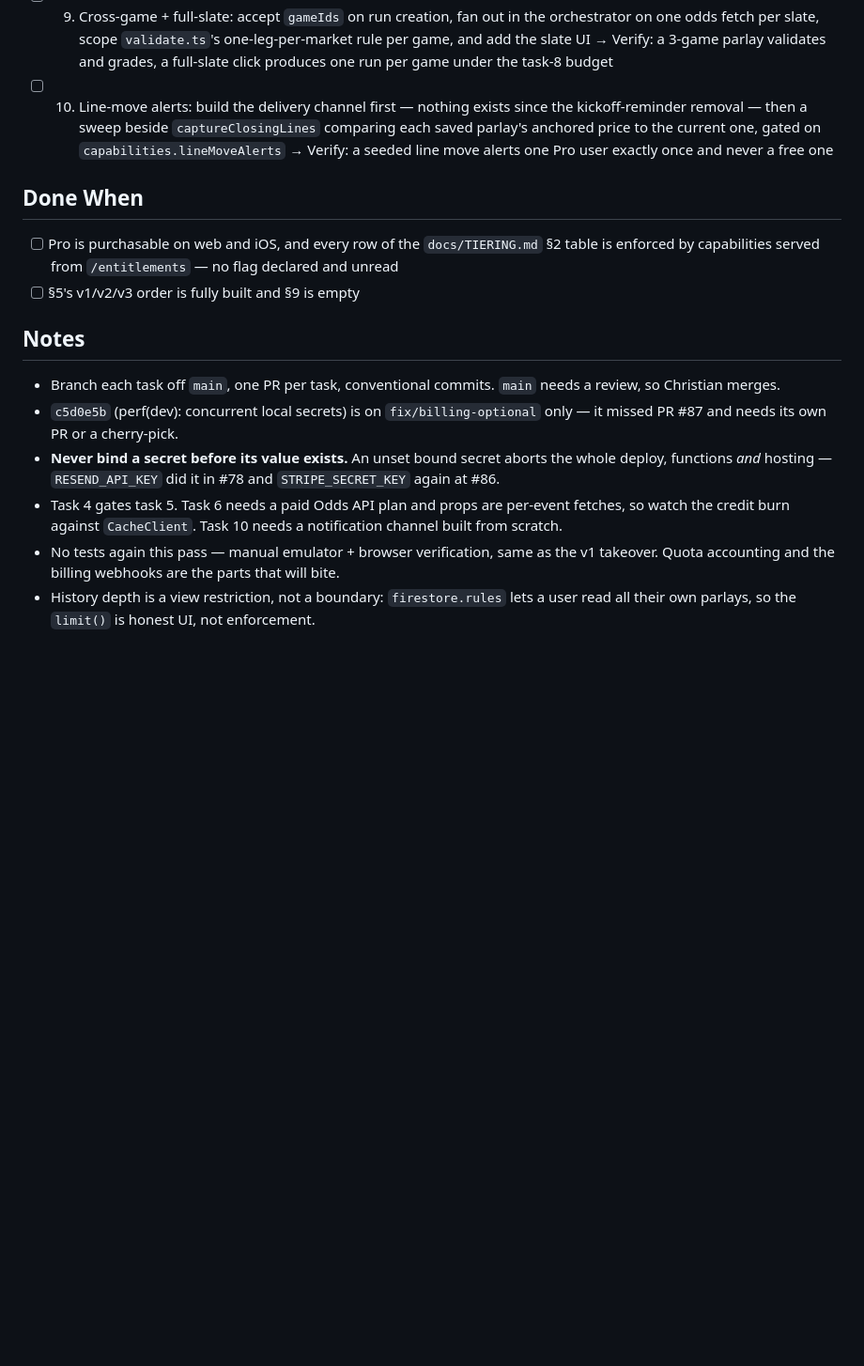
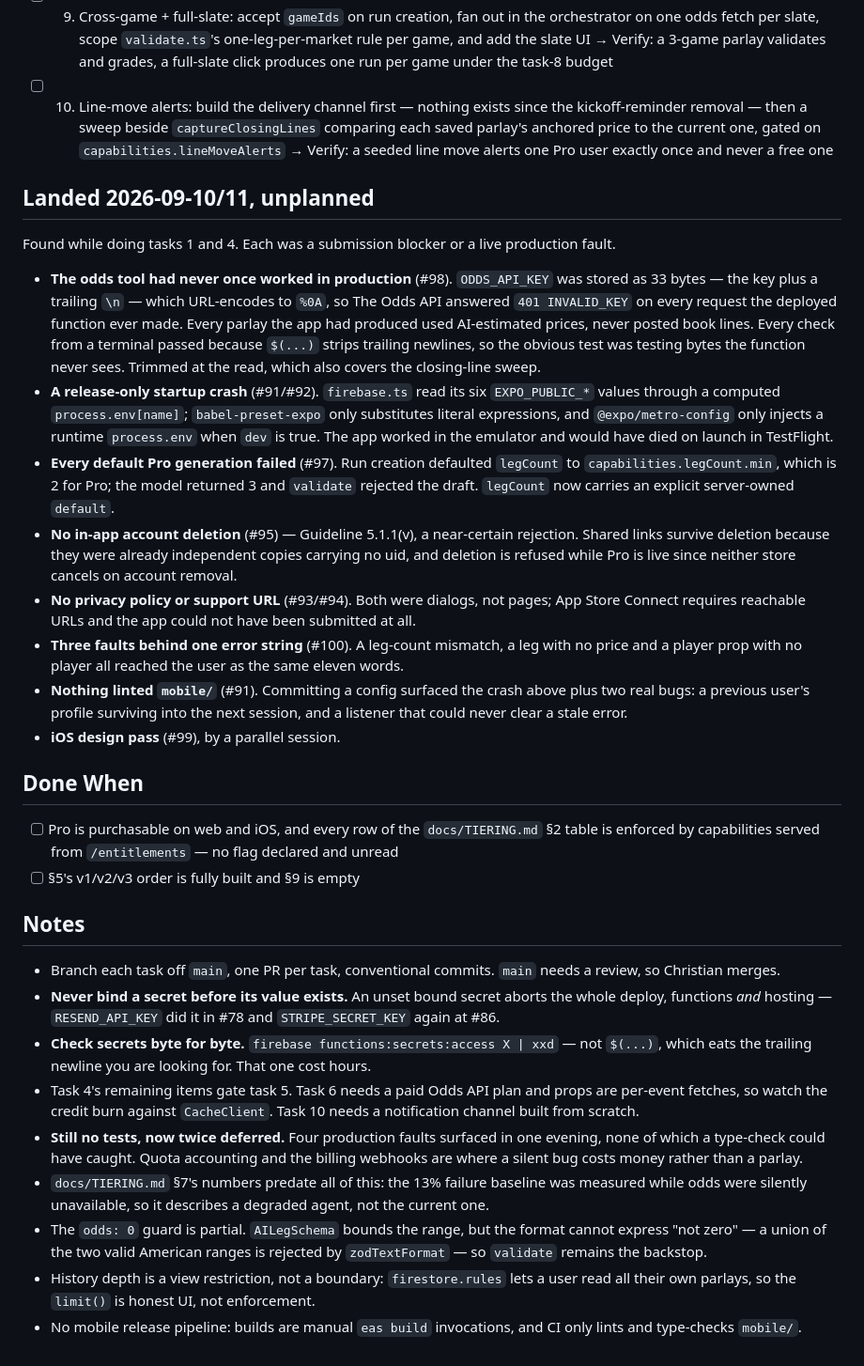
Before and after one commit to cchenault24/nfl-parlay-builder, a Markdown page: finish-the-app.md, the part around one of its changes. Shown at 94% size. Drawn GitHub-style; blank space fills up the shorter version.

```diff
--- a/finish-the-app.md
+++ b/finish-the-app.md
@@ -57,6 +74,34 @@ row of the tier table is real and enforced from `/entitlements`.
   parlay's anchored price to the current one, gated on `capabilities.lineMoveAlerts` → Verify: a
   seeded line move alerts one Pro user exactly once and never a free one
 
+## Landed 2026-09-10/11, unplanned
+Found while doing tasks 1 and 4. Each was a submission blocker or a live production fault.
+
+- **The odds tool had never once worked in production** (#98). `ODDS_API_KEY` was stored as 33
+  bytes — the key plus a trailing `\n` — which URL-encodes to `%0A`, so The Odds API answered
+  `401 INVALID_KEY` on every request the deployed function ever made. Every parlay the app had
+  produced used AI-estimated prices, never posted book lines. Every check from a terminal passed
+  because `$(...)` strips trailing newlines, so the obvious test was testing bytes the function
+  never sees. Trimmed at the read, which also covers the closing-line sweep.
+- **A release-only startup crash** (#91/#92). `firebase.ts` read its six `EXPO_PUBLIC_*` values
+  through a computed `process.env[name]`; `babel-preset-expo` only substitutes literal
+  expressions, and `@expo/metro-config` only injects a runtime `process.env` when `dev` is true.
+  The app worked in the emulator and would have died on launch in TestFlight.
+- **Every default Pro generation failed** (#97). Run creation defaulted `legCount` to
+  `capabilities.legCount.min`, which is 2 for Pro; the model returned 3 and `validate` rejected
+  the draft. `legCount` now carries an explicit server-owned `default`.
+- **No in-app account deletion** (#95) — Guideline 5.1.1(v), a near-certain rejection. Shared
+  links survive deletion because they were already independent copies carrying no uid, and
+  deletion is refused while Pro is live since neither store cancels on account removal.
+- **No privacy policy or support URL** (#93/#94). Both were dialogs, not pages; App Store Connect
+  requires reachable URLs and the app could not have been submitted at all.
+- **Three faults behind one error string** (#100). A leg-count mismatch, a leg with no price and
+  a player prop with no player all reached the user as the same eleven words.
+- **Nothing linted `mobile/`** (#91). Committing a config surfaced the crash above plus two real
+  bugs: a previous user's profile surviving into the next session, and a listener that could
+  never clear a stale error.
+- **iOS design pass** (#99), by a parallel session.
+
 ## Done When
 - [ ] Pro is purchasable on web and iOS, and every row of the `docs/TIERING.md` §2 table is
   enforced by capabilities served from `/entitlements` — no flag declared and unread
@@ -65,13 +110,22 @@ row of the tier table is real and enforced from `/entitlements`.
 ## Notes
 - Branch each task off `main`, one PR per task, conventional commits. `main` needs a review, so
   Christian merges.
-- `c5d0e5b` (perf(dev): concurrent local secrets) is on `fix/billing-optional` only — it missed
-  PR #87 and needs its own PR or a cherry-pick.
 - **Never bind a secret before its value exists.** An unset bound secret aborts the whole deploy,
   functions *and* hosting — `RESEND_API_KEY` did it in #78 and `STRIPE_SECRET_KEY` again at #86.
-- Task 4 gates task 5. Task 6 needs a paid Odds API plan and props are per-event fetches, so watch
-  the credit burn against `CacheClient`. Task 10 needs a notification channel built from scratch.
-- No tests again this pass — manual emulator + browser verification, same as the v1 takeover.
-  Quota accounting and the billing webhooks are the parts that will bite.
+- **Check secrets byte for byte.** `firebase functions:secrets:access X | xxd` — not
+  `$(...)`, which eats the trailing newline you are looking for. That one cost hours.
+- Task 4's remaining items gate task 5. Task 6 needs a paid Odds API plan and props are per-event
+  fetches, so watch the credit burn against `CacheClient`. Task 10 needs a notification channel
+  built from scratch.
+- **Still no tests, now twice deferred.** Four production faults surfaced in one evening, none of
+  which a type-check could have caught. Quota accounting and the billing webhooks are where a
+  silent bug costs money rather than a parlay.
+- `docs/TIERING.md` §7's numbers predate all of this: the 13% failure baseline was measured while
+  odds were silently unavailable, so it describes a degraded agent, not the current one.
+- The `odds: 0` guard is partial. `AILegSchema` bounds the range, but the format cannot express
+  "not zero" — a union of the two valid American ranges is rejected by `zodTextFormat` — so
+  `validate` remains the backstop.
 - History depth is a view restriction, not a boundary: `firestore.rules` lets a user read all their
   own parlays, so the `limit()` is honest UI, not enforcement.
+- No mobile release pipeline: builds are manual `eas build` invocations, and CI only lints and
+  type-checks `mobile/`.
```
Also changed, not shown: other parts of finish-the-app.md (+31 -14 lines).
